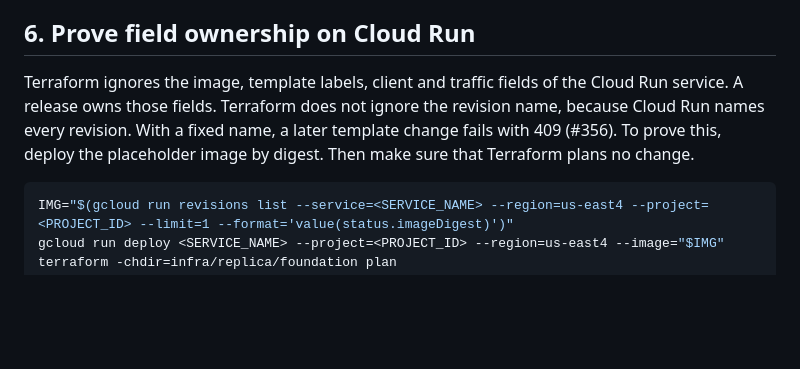
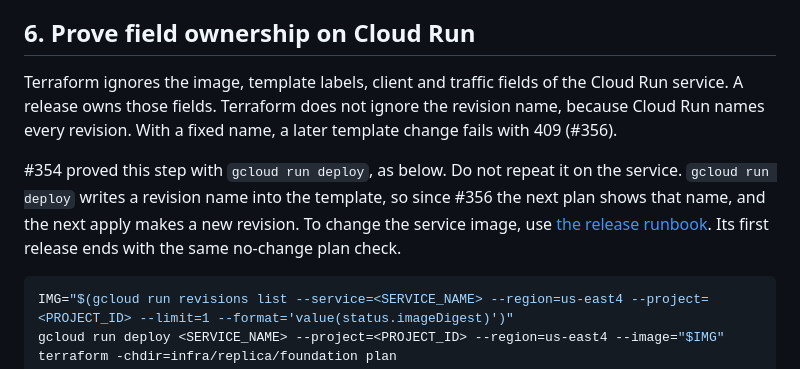
Before and after one commit to TailTag-Game/tailtag, a Markdown page: docs/development/hybrid-replica-provisioning.md, the part around the change. Rendered like a GitHub page; blank space fills up the shorter version.

Commit message:
docs(dev): check for revision drift after the first replica release (#356)
The first release now ends with a foundation plan that must show no
changes. A kept template revision name would make each later apply create
a new revision. The runbooks also forbid gcloud deploy and update on the
service, because gcloud writes a revision name into the template.

````diff
--- a/docs/development/hybrid-replica-provisioning.md
+++ b/docs/development/hybrid-replica-provisioning.md
@@ -180,7 +180,9 @@ The Clerk and Sentry values come from #357 and #358. So the wiring apply happens
 
 ## 6. Prove field ownership on Cloud Run
 
-Terraform ignores the image, template labels, client and traffic fields of the Cloud Run service. A release owns those fields. Terraform does not ignore the revision name, because Cloud Run names every revision. With a fixed name, a later template change fails with 409 (#356). To prove this, deploy the placeholder image by digest. Then make sure that Terraform plans no change.
+Terraform ignores the image, template labels, client and traffic fields of the Cloud Run service. A release owns those fields. Terraform does not ignore the revision name, because Cloud Run names every revision. With a fixed name, a later template change fails with 409 (#356).
+
+#354 proved this step with `gcloud run deploy`, as below. Do not repeat it on the service. `gcloud run deploy` writes a revision name into the template, so since #356 the next plan shows that name, and the next apply makes a new revision. To change the service image, use [the release runbook](hybrid-replica-release.md). Its first release ends with the same no-change plan check.
 
 ```sh
 IMG="$(gcloud run revisions list --service=<SERVICE_NAME> --region=us-east4 --project=<PROJECT_ID> --limit=1 --format='value(status.imageDigest)')"
````
Also changed, not shown: docs/development/hybrid-replica-release.md (+3 -0 lines).
